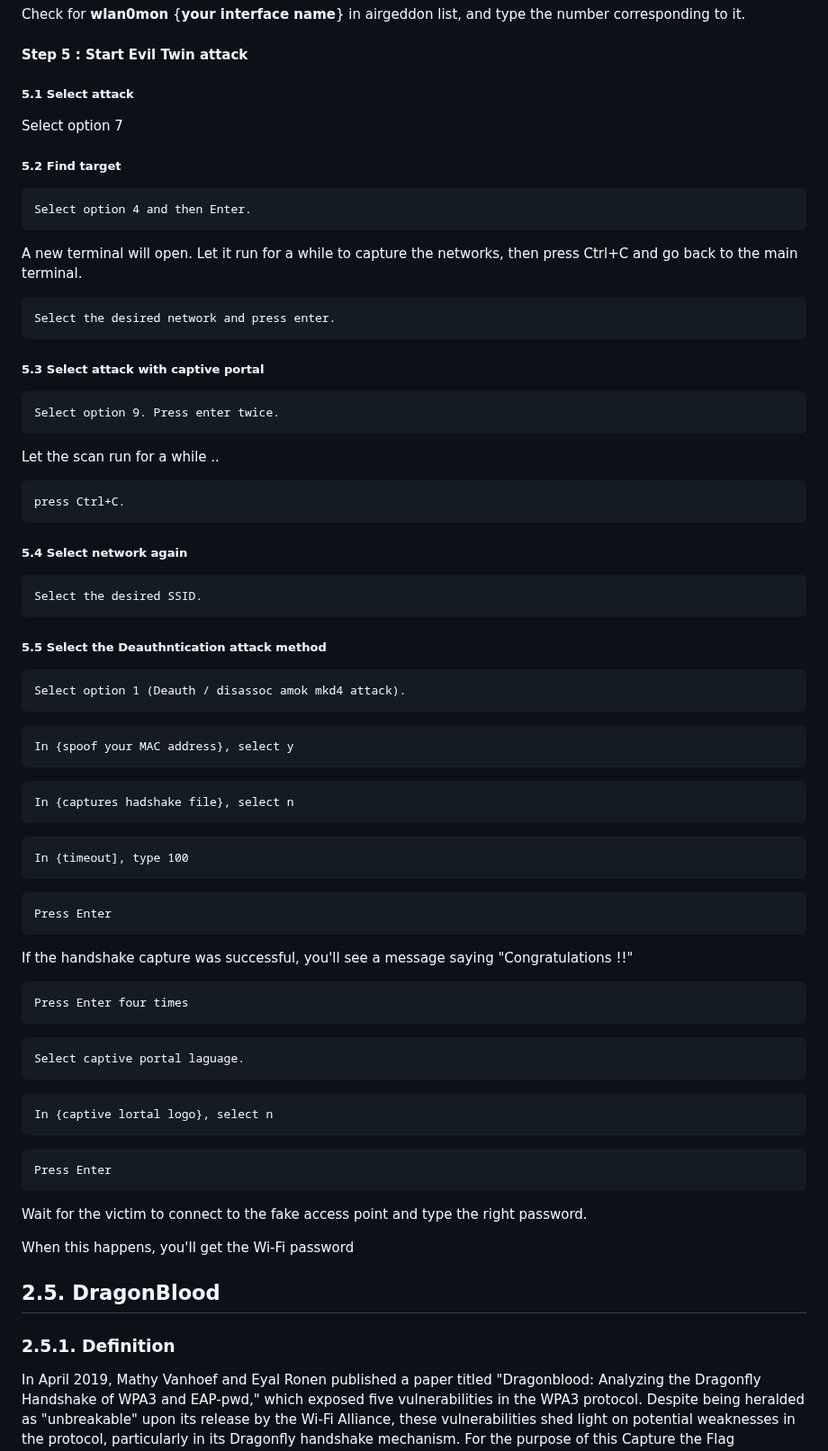
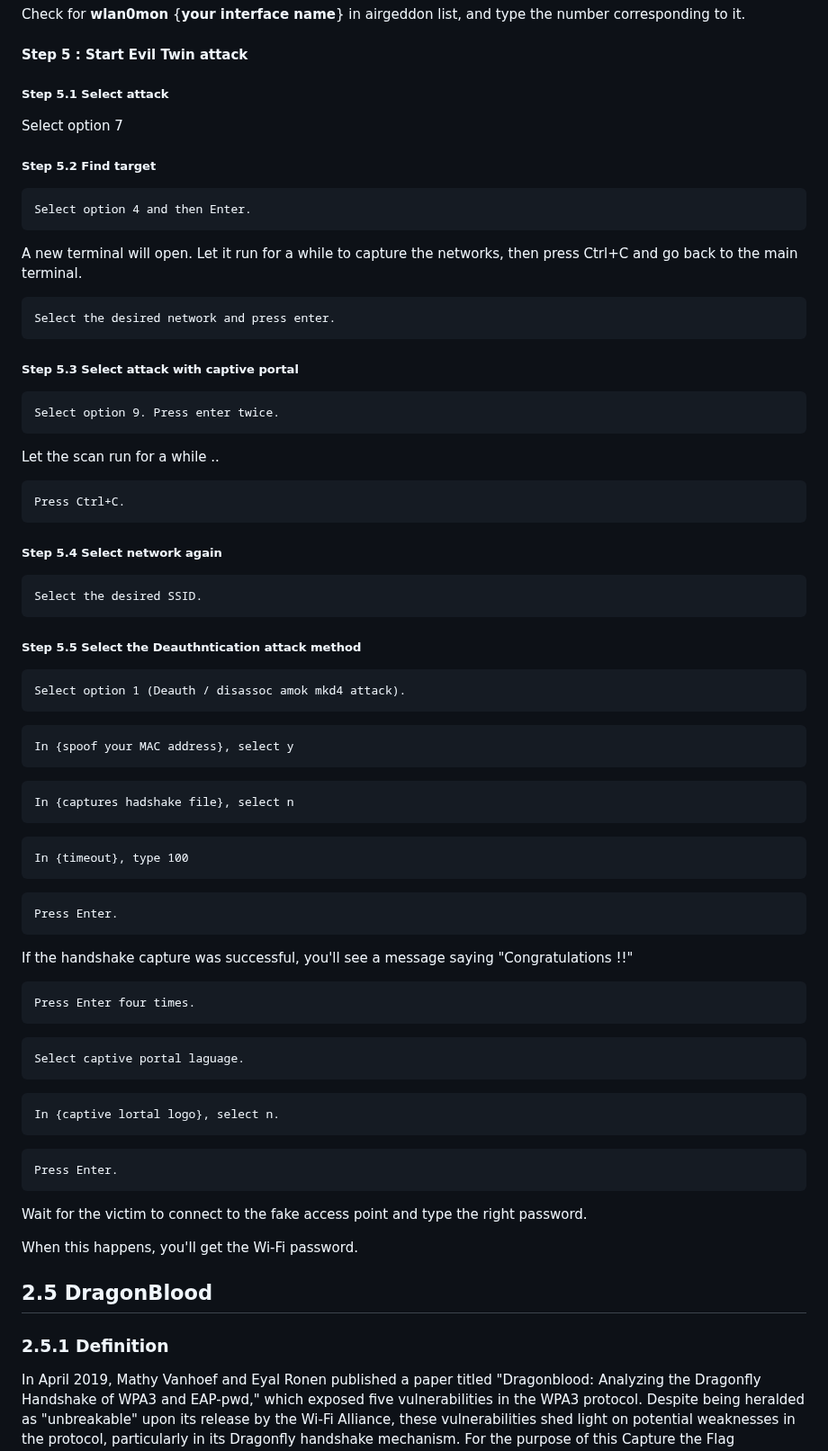
Before and after one commit to cibero42/Wifi-CTF, a Markdown page: REPORT.md, the part around one of its changes. Shown at 90% size. GitHub-like rendering.

````diff
--- a/REPORT.md
+++ b/REPORT.md
@@ -301,10 +301,10 @@ Firstly, airgeddon is going to check if you have all necessary packets installed
 Check for **wlan0mon** {**your interface name**} in airgeddon list, and type the number corresponding to it.
 
 #### Step 5 : Start Evil Twin attack
-##### 5.1 Select attack
+##### Step 5.1 Select attack
 Select option 7
 
-##### 5.2 Find target
+##### Step 5.2 Find target
 ```
 Select option 4 and then Enter.
 ```
@@ -315,19 +315,19 @@ A new terminal will open. Let it run for a while to capture the networks, then p
 Select the desired network and press enter.
 ```
 
-##### 5.3 Select attack with captive portal
+##### Step 5.3 Select attack with captive portal
 ```
 Select option 9. Press enter twice.
 ```
 Let the scan run for a while ..
 ```
-press Ctrl+C.
+Press Ctrl+C.
 ```
-##### 5.4 Select network again
+##### Step 5.4 Select network again
 ```
 Select the desired SSID.
 ```
-##### 5.5 Select the Deauthntication attack method
+##### Step 5.5 Select the Deauthntication attack method
 ```
 Select option 1 (Deauth / disassoc amok mkd4 attack).
 ```
@@ -338,31 +338,34 @@ In {spoof your MAC address}, select y
 In {captures hadshake file}, select n
 ```
 ```
-In {timeout], type 100
+In {timeout}, type 100
 ```
 ```
-Press Enter
+Press Enter.
 ```
+
 If the handshake capture was successful, you'll see a message saying "Congratulations !!"
+
 ```
-Press Enter four times
+Press Enter four times.
 ```
 ```
 Select captive portal laguage.
 ```
 ```
-In {captive lortal logo}, select n
+In {captive lortal logo}, select n.
 ```
 ```
-Press Enter
+Press Enter.
 ```
+
 Wait for the victim to connect to the fake access point and type the right password.
 
-When this happens, you'll get the Wi-Fi password
+When this happens, you'll get the Wi-Fi password.
 
 
-## 2.5. DragonBlood
-### 2.5.1. Definition
+## 2.5 DragonBlood
+### 2.5.1 Definition
 In April 2019, Mathy Vanhoef and Eyal Ronen published a paper titled "Dragonblood: Analyzing the Dragonfly Handshake of WPA3 and EAP-pwd," which exposed five vulnerabilities in the WPA3 protocol. Despite being heralded as "unbreakable" upon its release by the Wi-Fi Alliance, these vulnerabilities shed light on potential weaknesses in the protocol, particularly in its Dragonfly handshake mechanism. For the purpose of this Capture the Flag competition, this report will focus on the vulnerabilities related to the Dragonfly handshake, omitting discussion of EAP-pwd as enterprise networks are not within the scope.
 
 1. **Downgrade Attack Against WPA3-Transition:** This attack exploits the transition mode defined in the WPA3 specification, where a Wi-Fi network supports both WPA3 and WPA2 with the same password. An adversary can set up a rogue WPA2-only network to lure clients that support WPA3. By capturing partial WPA2 handshakes, the attacker can then launch brute-force or dictionary attacks to recover the password without needing a man-in-the-middle position.
````
Also changed, not shown: other parts of REPORT.md (+38 -38 lines).
